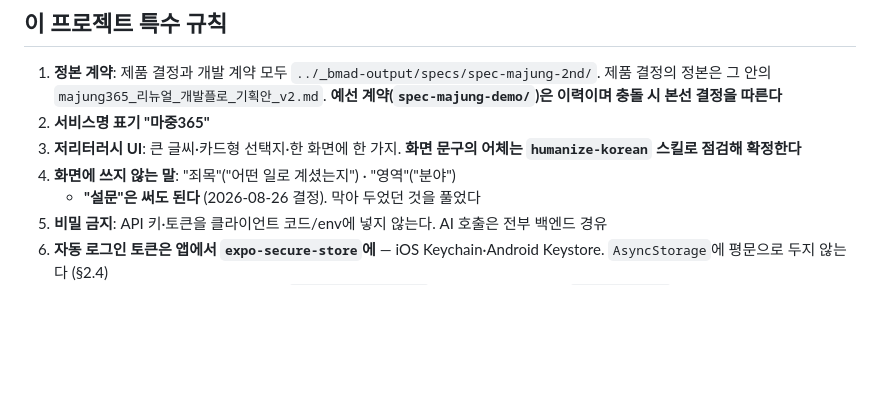
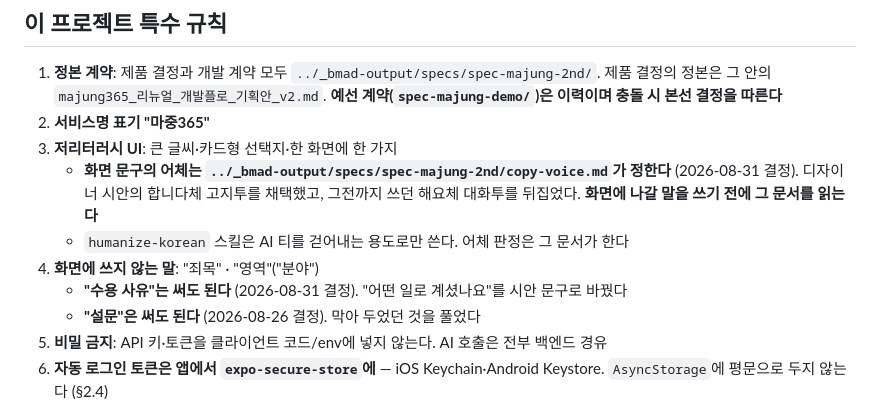
Before and after one commit to imcodingleon/majung365, a Markdown page: Majung-Frontend/CLAUDE.md, the part around the change. Rendered like a GitHub page; blank space fills up the shorter version.

```diff
--- a/Majung-Frontend/CLAUDE.md
+++ b/Majung-Frontend/CLAUDE.md
@@ -65,8 +65,11 @@ src/
 
 1. **정본 계약**: 제품 결정과 개발 계약 모두 `../_bmad-output/specs/spec-majung-2nd/`. 제품 결정의 정본은 그 안의 `majung365_리뉴얼_개발플로_기획안_v2.md`. **예선 계약(`spec-majung-demo/`)은 이력이며 충돌 시 본선 결정을 따른다**
 2. **서비스명 표기 "마중365"**
-3. **저리터러시 UI**: 큰 글씨·카드형 선택지·한 화면에 한 가지. **화면 문구의 어체는 `humanize-korean` 스킬로 점검해 확정한다**
-4. **화면에 쓰지 않는 말**: "죄목"("어떤 일로 계셨는지") · "영역"("분야")
+3. **저리터러시 UI**: 큰 글씨·카드형 선택지·한 화면에 한 가지
+   - **화면 문구의 어체는 `../_bmad-output/specs/spec-majung-2nd/copy-voice.md`가 정한다** (2026-08-31 결정). 디자이너 시안의 합니다체 고지투를 채택했고, 그전까지 쓰던 해요체 대화투를 뒤집었다. **화면에 나갈 말을 쓰기 전에 그 문서를 읽는다**
+   - `humanize-korean` 스킬은 AI 티를 걷어내는 용도로만 쓴다. 어체 판정은 그 문서가 한다
+4. **화면에 쓰지 않는 말**: "죄목" · "영역"("분야")
+   - **"수용 사유"는 써도 된다** (2026-08-31 결정). "어떤 일로 계셨나요"를 시안 문구로 바꿨다
    - **"설문"은 써도 된다** (2026-08-26 결정). 막아 두었던 것을 풀었다
 5. **비밀 금지**: API 키·토큰을 클라이언트 코드/env에 넣지 않는다. AI 호출은 전부 백엔드 경유
 6. **자동 로그인 토큰은 앱에서 `expo-secure-store`에** — iOS Keychain·Android Keystore. `AsyncStorage`에 평문으로 두지 않는다 (§2.4)
```
Also changed, not shown: CLAUDE.md (+8 -4 lines), 1 other file.
